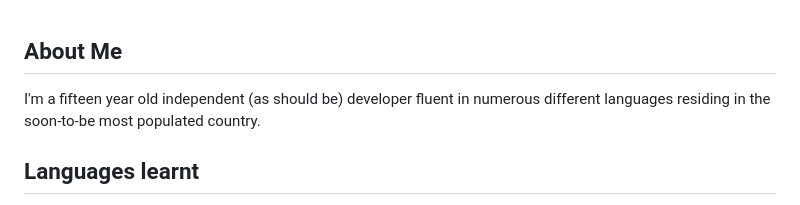
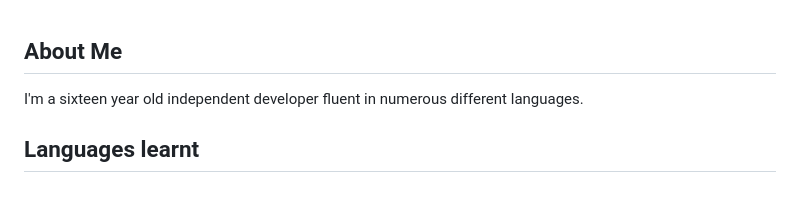
Before and after one commit to AaravMalani/AaravMalani, a Markdown page: README.md, the part around one of its changes. Drawn GitHub-style.

```diff
--- a/README.md
+++ b/README.md
@@ -1,7 +1,7 @@
 <p id="readme-top"></p>
 
 ## About Me
-I'm a fifteen year old independent (as should be) developer fluent in numerous different languages residing in the soon-to-be most populated country.
+I'm a sixteen year old independent developer fluent in numerous different languages.
 
 ## Languages learnt
 - [x] **Python**
```
Also changed, not shown: other parts of README.md (+5 -0 lines).
